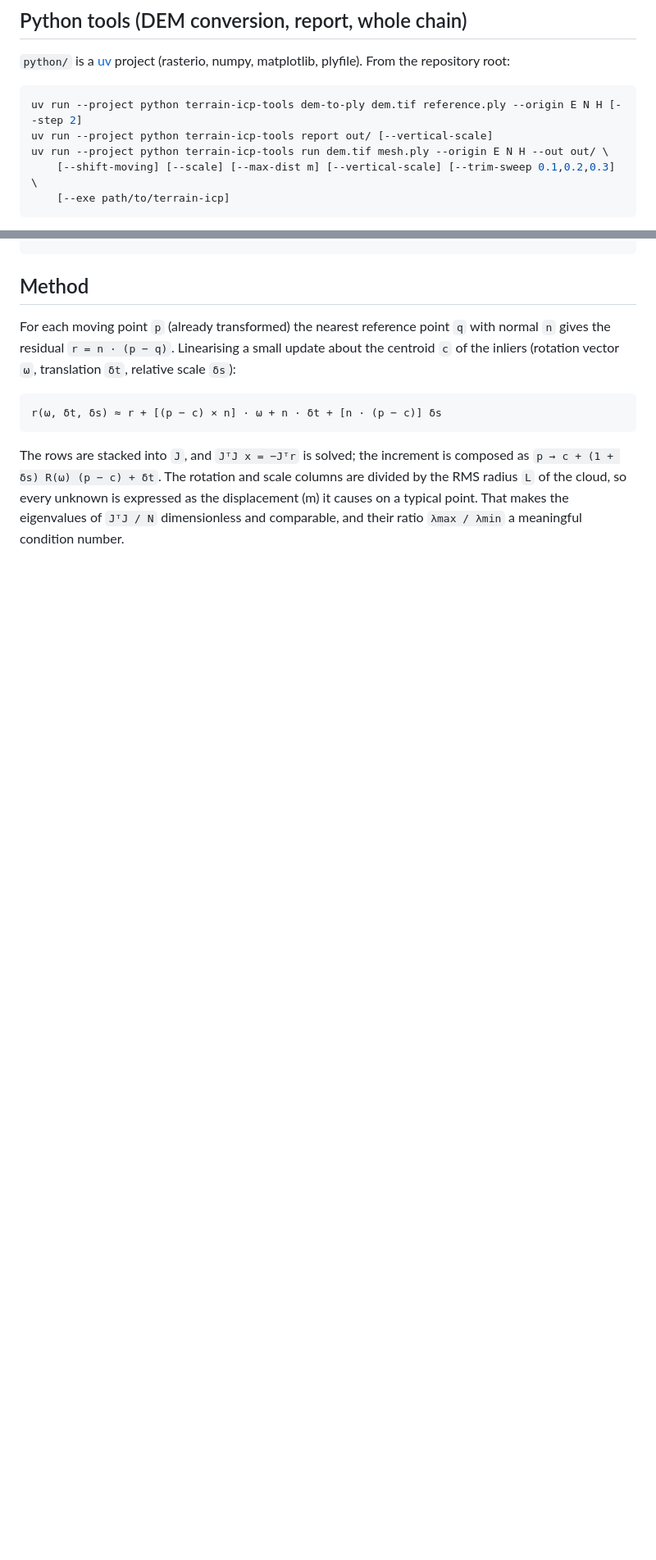
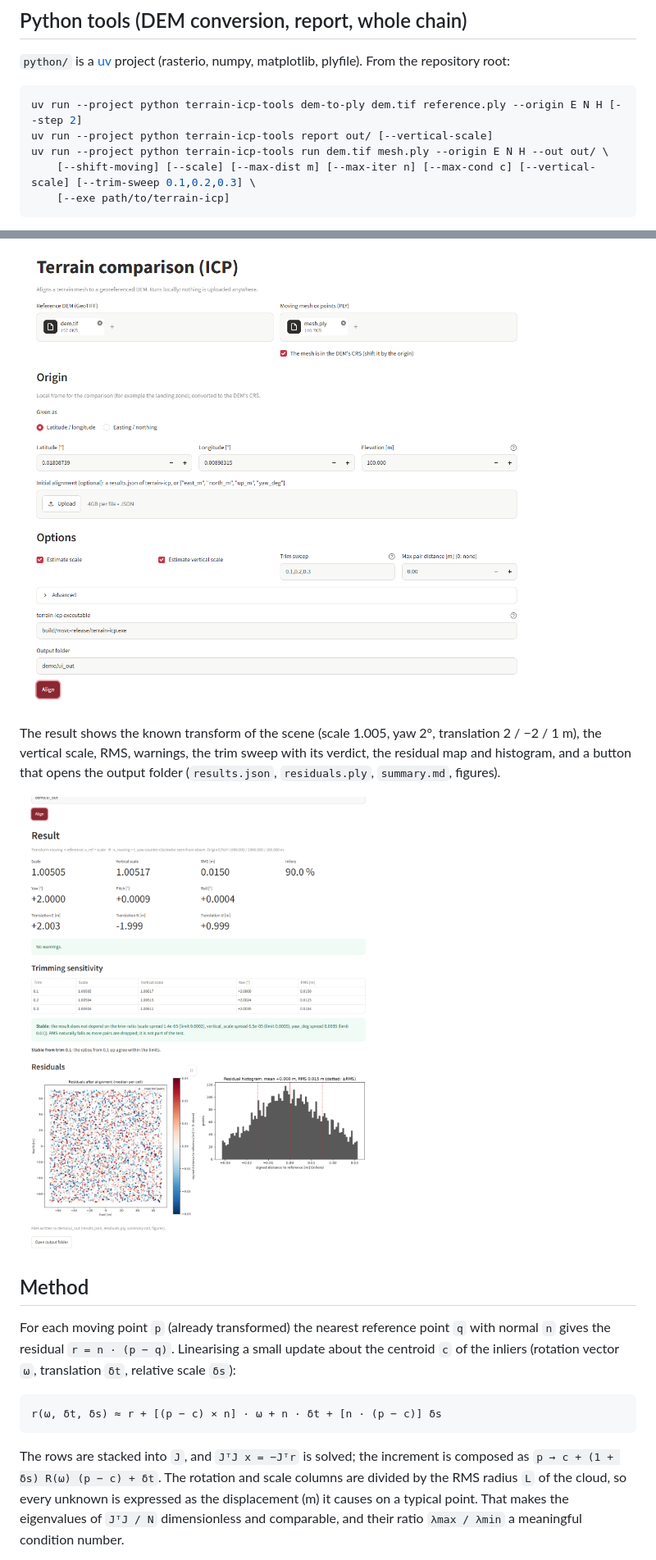
Before and after one commit to AlejoRuiz11/terrain-icp, a Markdown page: README.md, 2 parts joined by grey strips. Shown at 82% size. Rendered like a GitHub page; pictures changed too: docs/img/ui_inputs.png (added), docs/img/ui_results.png (added); blank space fills up the shorter version.

````diff
--- a/README.md
+++ b/README.md
@@ -51,7 +51,7 @@ root:
 uv run --project python terrain-icp-tools dem-to-ply dem.tif reference.ply --origin E N H [--step 2]
 uv run --project python terrain-icp-tools report out/ [--vertical-scale]
 uv run --project python terrain-icp-tools run dem.tif mesh.ply --origin E N H --out out/ \
-    [--shift-moving] [--scale] [--max-dist m] [--vertical-scale] [--trim-sweep 0.1,0.2,0.3] \
+    [--shift-moving] [--scale] [--max-dist m] [--max-iter n] [--max-cond c] [--vertical-scale] [--trim-sweep 0.1,0.2,0.3] \
     [--exe path/to/terrain-icp]
 ```
 
@@ -89,3 +115,10 @@ uv run --project python terrain-icp-tools run demo/dem.tif demo/mesh.ply --origi
+![UI inputs with the synthetic scene](docs/img/ui_inputs.png)
+
+The result shows the known transform of the scene (scale 1.005, yaw 2°, translation 2 / −2 / 1 m), the vertical
+scale, RMS, warnings, the trim sweep with its verdict, the residual map and histogram, and a button that opens the
+output folder (`results.json`, `residuals.ply`, `summary.md`, figures).
+
+![UI result with the synthetic scene](docs/img/ui_results.png)
 
 ## Method
 
````
Also changed, not shown: other parts of README.md (+28 -0 lines), 8 other files.
